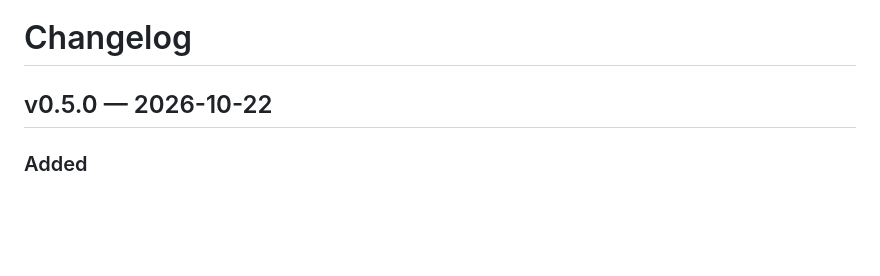
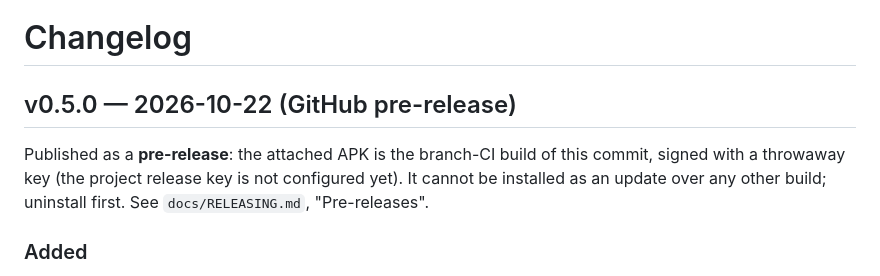
Before and after one commit to franzathome2024-hue/yurewatch, a Markdown page: CHANGELOG.md, the part around the change. GitHub-like rendering; blank space fills up the shorter version.

```diff
--- a/CHANGELOG.md
+++ b/CHANGELOG.md
@@ -1,6 +1,11 @@
 # Changelog
 
-## v0.5.0 — 2026-10-22
+## v0.5.0 — 2026-10-22 (GitHub pre-release)
+
+Published as a **pre-release**: the attached APK is the branch-CI build of
+this commit, signed with a throwaway key (the project release key is not
+configured yet). It cannot be installed as an update over any other build;
+uninstall first. See `docs/RELEASING.md`, "Pre-releases".
 
 ### Added
 
```
Also changed, not shown: README.md (+11 -0 lines), docs/RELEASING.md (+22 -1 lines).
